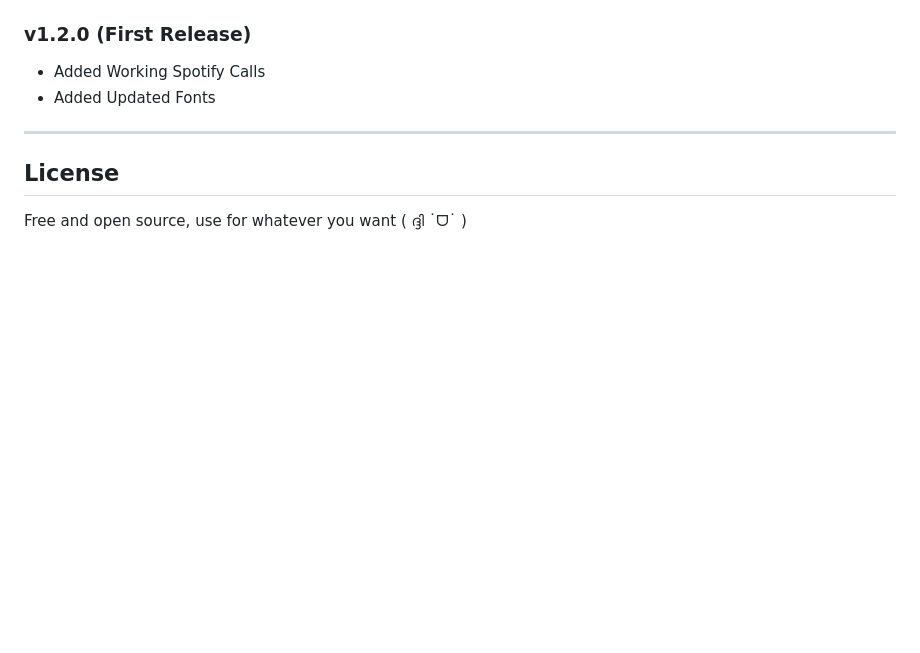
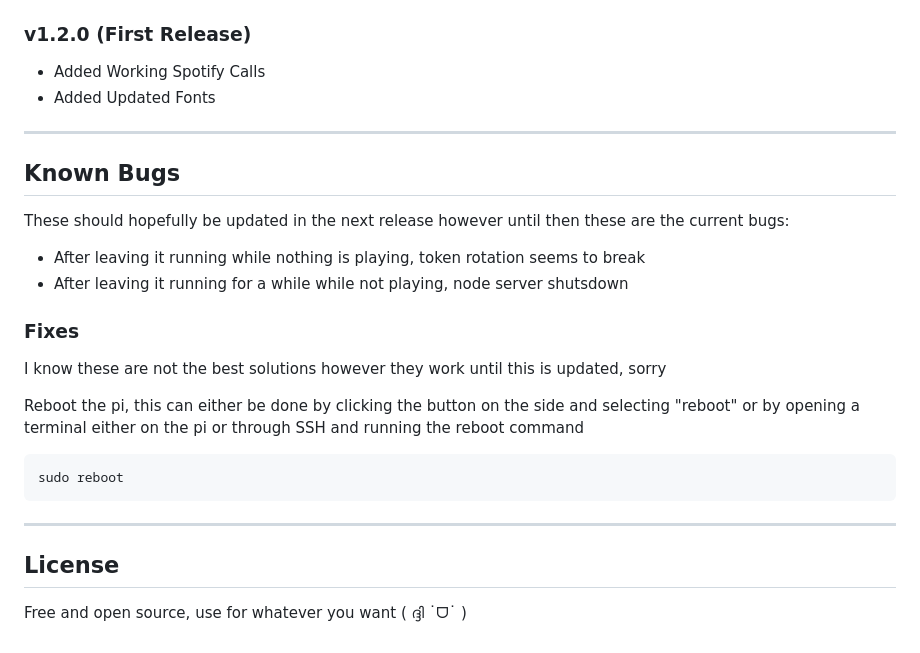
Before and after one commit to BoardApple/PiBoard, a Markdown page: README.md, the part around the change. Rendered like a GitHub page; blank space fills up the shorter version.

Commit message:
Update README.md
Added Known Bugs and Fixes section

````diff
--- a/README.md
+++ b/README.md
@@ -331,5 +331,21 @@ Below are a few resources I found helpful while working on this project:
 
 ---
 
+## Known Bugs
+These should hopefully be updated in the next release however until then these are the current bugs:
+
+- After leaving it running while nothing is playing, token rotation seems to break
+- After leaving it running for a while while not playing, node server shutsdown
+
+### Fixes
+I know these are not the best solutions however they work until this is updated, sorry
+
+Reboot the pi, this can either be done by clicking the button on the side and selecting "reboot" or by opening a terminal either on the pi or through SSH and running the reboot command
+```
+sudo reboot
+```
+
+---
+
 ## License
 Free and open source, use for whatever you want ( ദ്ദി ˙ᗜ˙ )
````
